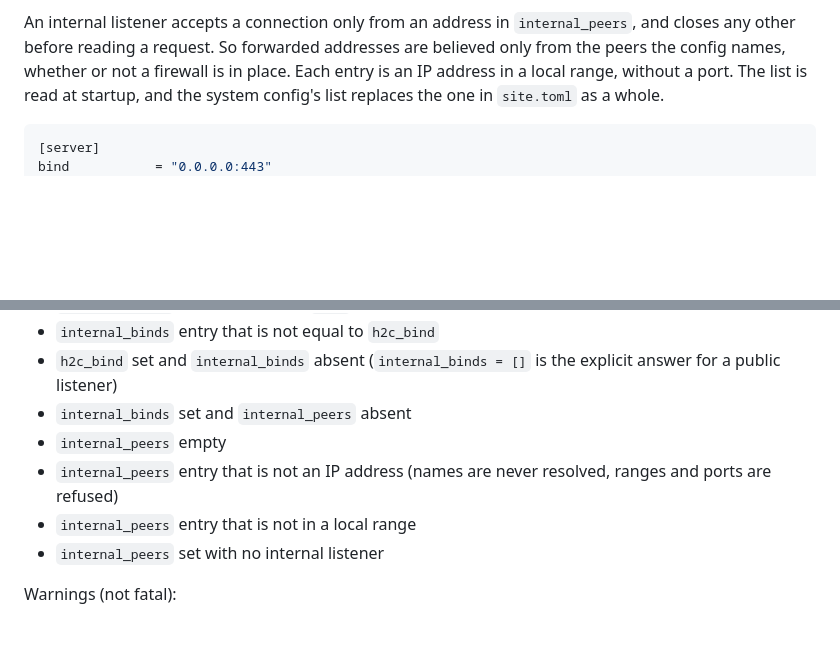
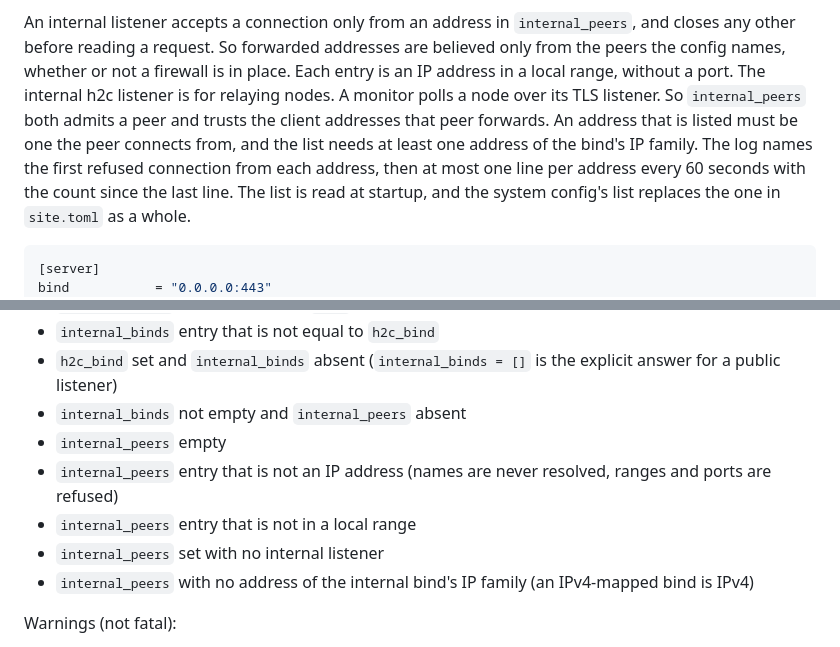
Before and after one commit to mgrosvenor/m6, a Markdown page: docs/m6-site-toml.md, 2 parts joined by grey strips. Rendered like a GitHub page; blank space fills up the shorter version.

````diff
--- a/docs/m6-site-toml.md
+++ b/docs/m6-site-toml.md
@@ -349,6 +349,11 @@ A redirect-mode config ignores the key.
 An internal listener accepts a connection only from an address in `internal_peers`, and closes any other before reading a request.
 So forwarded addresses are believed only from the peers the config names, whether or not a firewall is in place.
 Each entry is an IP address in a local range, without a port.
+The internal h2c listener is for relaying nodes.
+A monitor polls a node over its TLS listener.
+So `internal_peers` both admits a peer and trusts the client addresses that peer forwards.
+An address that is listed must be one the peer connects from, and the list needs at least one address of the bind's IP family.
+The log names the first refused connection from each address, then at most one line per address every 60 seconds with the count since the last line.
 The list is read at startup, and the system config's list replaces the one in `site.toml` as a whole.
 
 ```toml
@@ -581,11 +586,12 @@ Exit 2 on:
 - `internal_binds` entry that equals `bind` (only the h2c listener can be internal)
 - `internal_binds` entry that is not equal to `h2c_bind`
 - `h2c_bind` set and `internal_binds` absent (`internal_binds = []` is the explicit answer for a public listener)
-- `internal_binds` set and `internal_peers` absent
+- `internal_binds` not empty and `internal_peers` absent
 - `internal_peers` empty
 - `internal_peers` entry that is not an IP address (names are never resolved, ranges and ports are refused)
 - `internal_peers` entry that is not in a local range
 - `internal_peers` set with no internal listener
+- `internal_peers` with no address of the internal bind's IP family (an IPv4-mapped bind is IPv4)
 
 Warnings (not fatal):
 
````
Also changed, not shown: CHANGELOG.md (+6 -3 lines).
